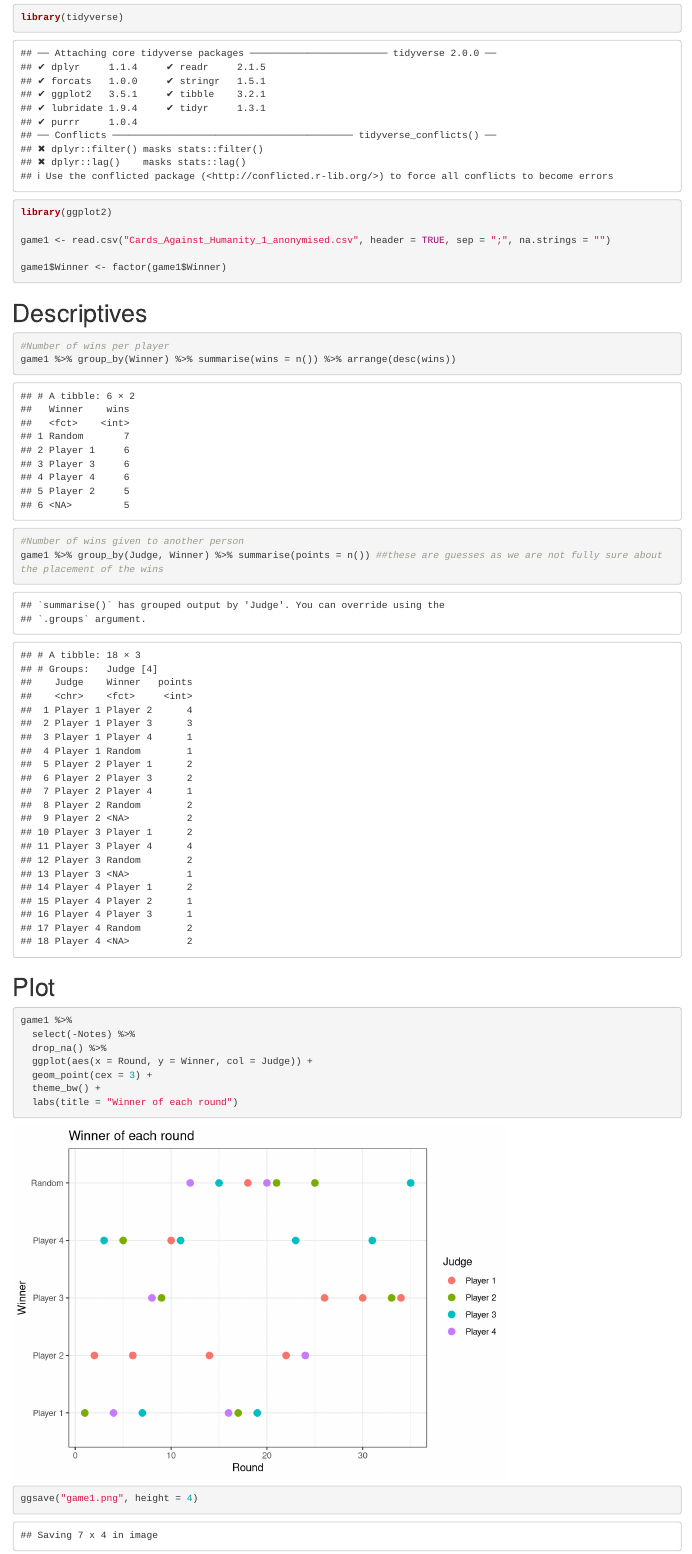
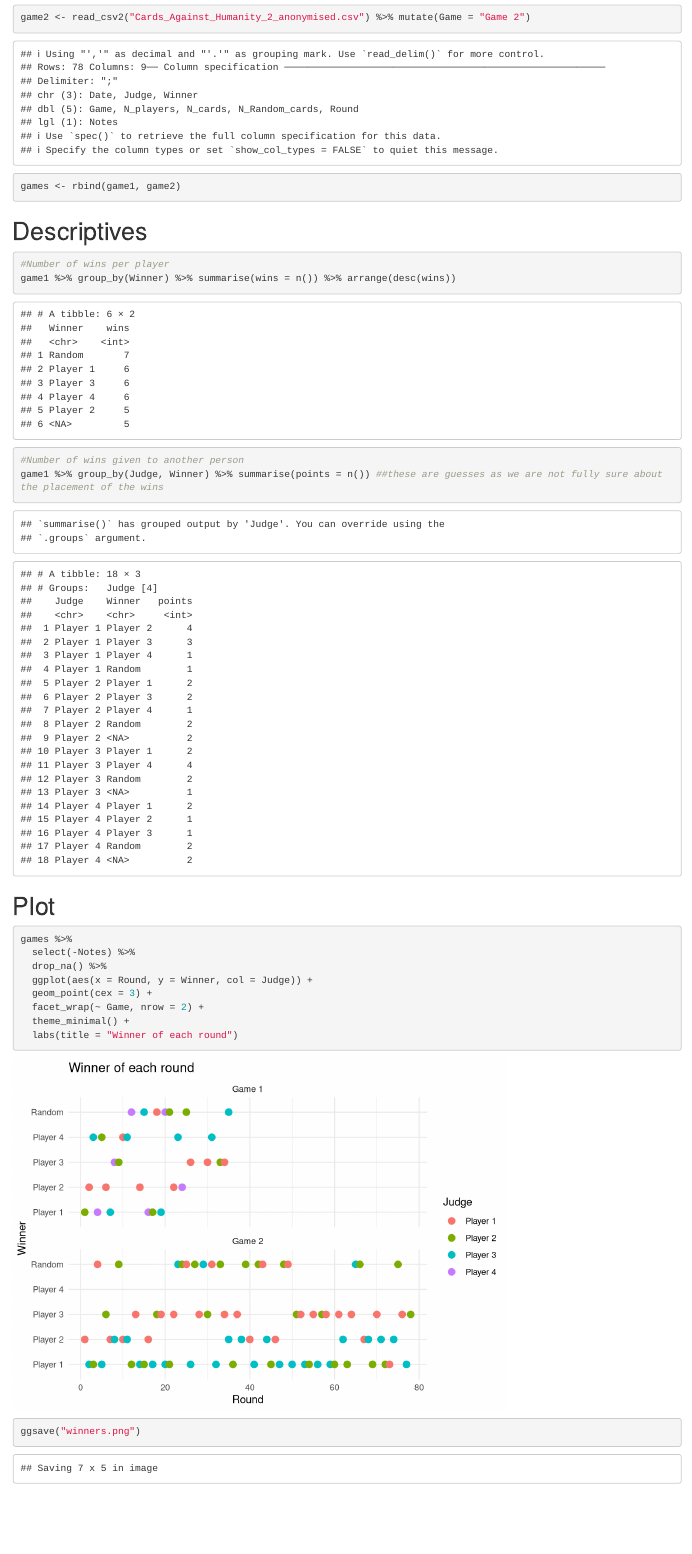
Before and after one commit to judithneve/CardsAgainstHumanity, an R Markdown document (Cards_Against_Humanity.Rmd): the page in a window 1100 px wide, from 180 px down before the commit and from 700 px down after it. Rendered offline with R 4.5, knitr and Pandoc, with nearby package versions.

Commit message:
Add files via upload

````diff
--- a/Cards_Against_Humanity.Rmd
+++ b/Cards_Against_Humanity.Rmd
@@ -10,9 +10,10 @@ output: html_document
 library(tidyverse)
 library(ggplot2)
 
-game1 <- read.csv("Cards_Against_Humanity_1_anonymised.csv", header = TRUE, sep = ";", na.strings = "")
+game1 <- read_csv2("Cards_Against_Humanity_1_anonymised.csv") %>% mutate(Game = "Game 1")
+game2 <- read_csv2("Cards_Against_Humanity_2_anonymised.csv") %>% mutate(Game = "Game 2")
 
-game1$Winner <- factor(game1$Winner)
+games <- rbind(game1, game2)
 ```
 
 # Descriptives
@@ -26,15 +27,16 @@ game1 %>% group_by(Judge, Winner) %>% summarise(points = n()) ##these are guesse
 
 # Plot
 ```{r plot}
-game1 %>%
+games %>%
   select(-Notes) %>%
   drop_na() %>%
   ggplot(aes(x = Round, y = Winner, col = Judge)) +
   geom_point(cex = 3) +
-  theme_bw() +
+  facet_wrap(~ Game, nrow = 2) +
+  theme_minimal() +
   labs(title = "Winner of each round")
 ```
 
 ```{r}
-ggsave("game1.png", height = 4)
+ggsave("winners.png")
 ```
````
